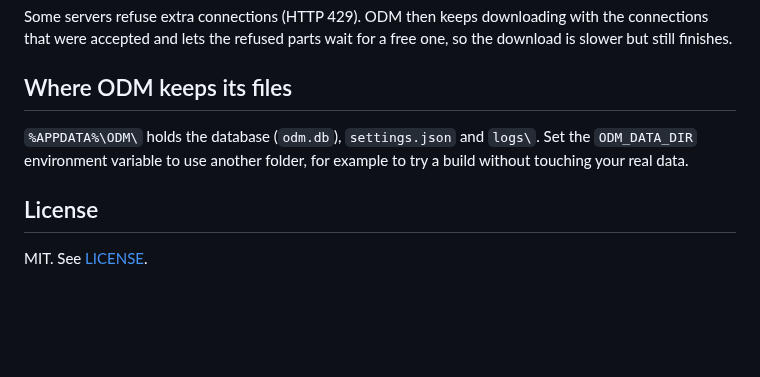
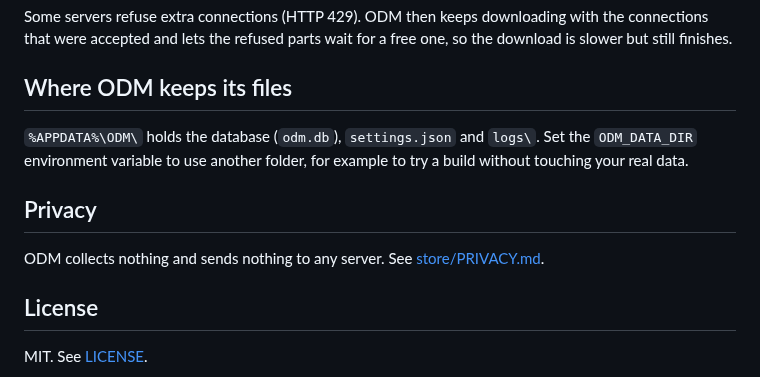
Before and after one commit to maysalim-sudo/ODM, a Markdown page: README.md, the part around the change. GitHub-like rendering; blank space fills up the shorter version.

Commit message:
docs(store): listing texts, privacy policy, promo tile
Co-Authored-By: Claude Opus 5.5 <noreply@anthropic.com>

```diff
--- a/README.md
+++ b/README.md
@@ -93,6 +93,10 @@ Some servers refuse extra connections (HTTP 429). ODM then keeps downloading wit
 
 `%APPDATA%\ODM\` holds the database (`odm.db`), `settings.json` and `logs\`. Set the `ODM_DATA_DIR` environment variable to use another folder, for example to try a build without touching your real data.
 
+## Privacy
+
+ODM collects nothing and sends nothing to any server. See [store/PRIVACY.md](store/PRIVACY.md).
+
 ## License
 
 MIT. See [LICENSE](LICENSE).
```
Also changed, not shown: store/PRIVACY.md (added, +41 -0 lines), store/chrome-web-store.md (added, +78 -0 lines), store/edge-addons.md (added, +83 -0 lines), store/images/icon-128.png (added), store/images/promo-440x280.png (added), 1 other file.
